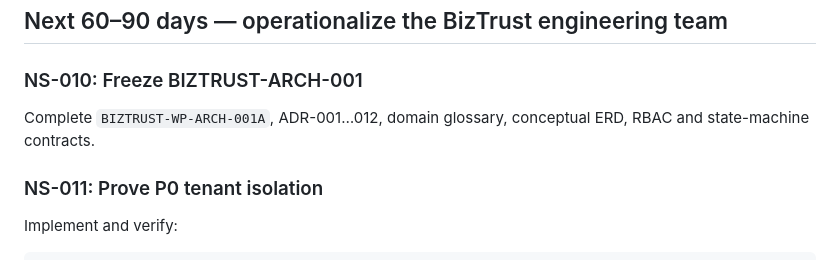
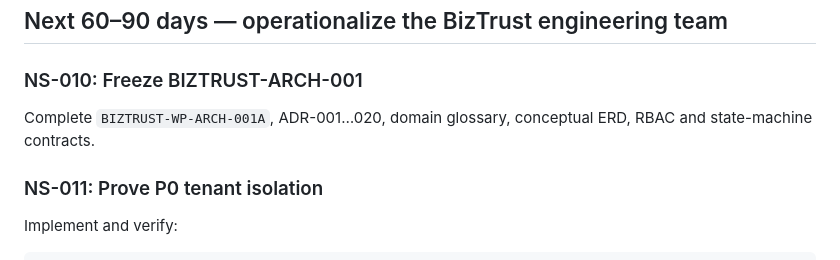
Before and after one commit to bstBizEra/biztrust_guide, a Markdown page: docs/NEXT_STEPS.md, the part around the change. Rendered like a GitHub page.

```diff
--- a/docs/NEXT_STEPS.md
+++ b/docs/NEXT_STEPS.md
@@ -92,7 +92,7 @@ Run a controlled exercise in which one agent stops mid-Work Package and a separa
 
 ### NS-010: Freeze BIZTRUST-ARCH-001
 
-Complete `BIZTRUST-WP-ARCH-001A`, ADR-001…012, domain glossary, conceptual ERD, RBAC and state-machine contracts.
+Complete `BIZTRUST-WP-ARCH-001A`, ADR-001…020, domain glossary, conceptual ERD, RBAC and state-machine contracts.
 
 ### NS-011: Prove P0 tenant isolation
 
```
Also changed, not shown: docs/LIVE_PREVIEW.md (+35 -2 lines).
